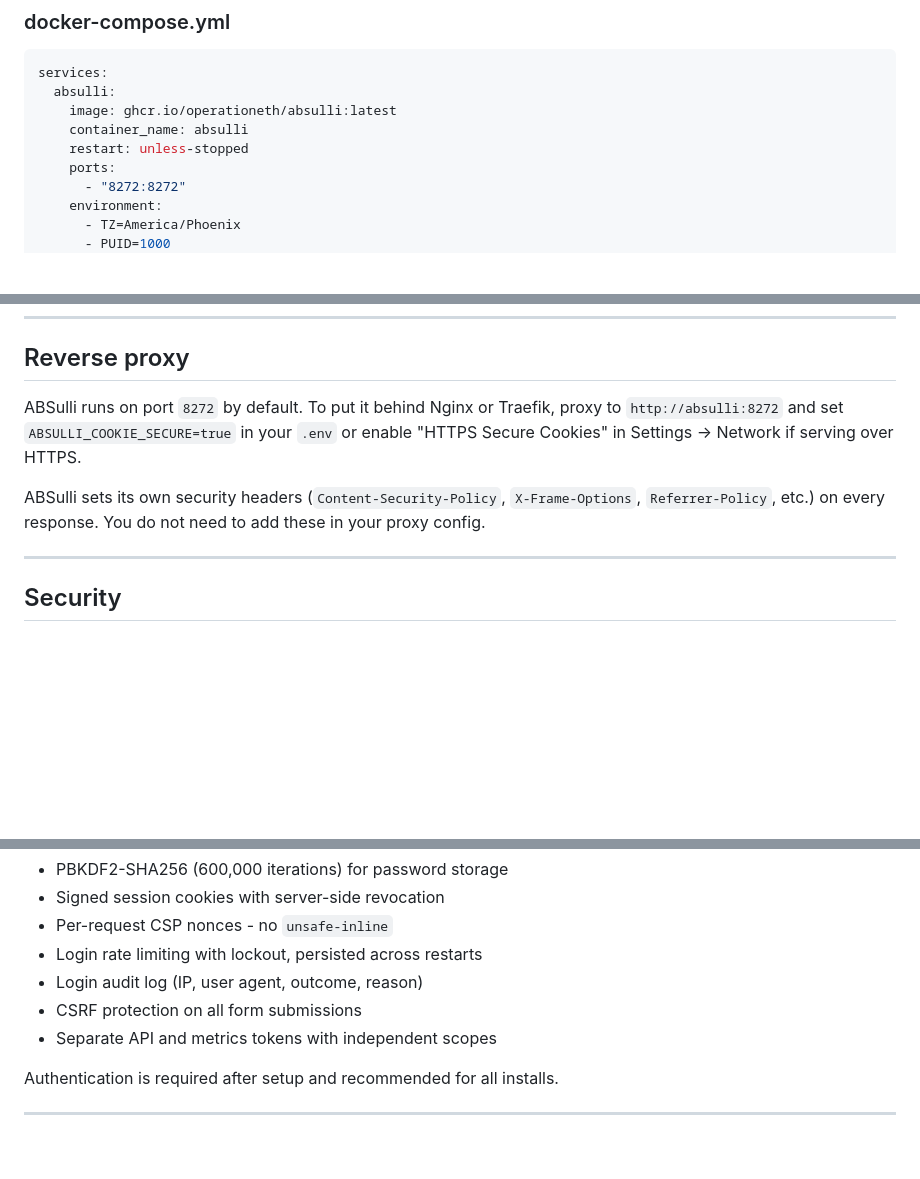
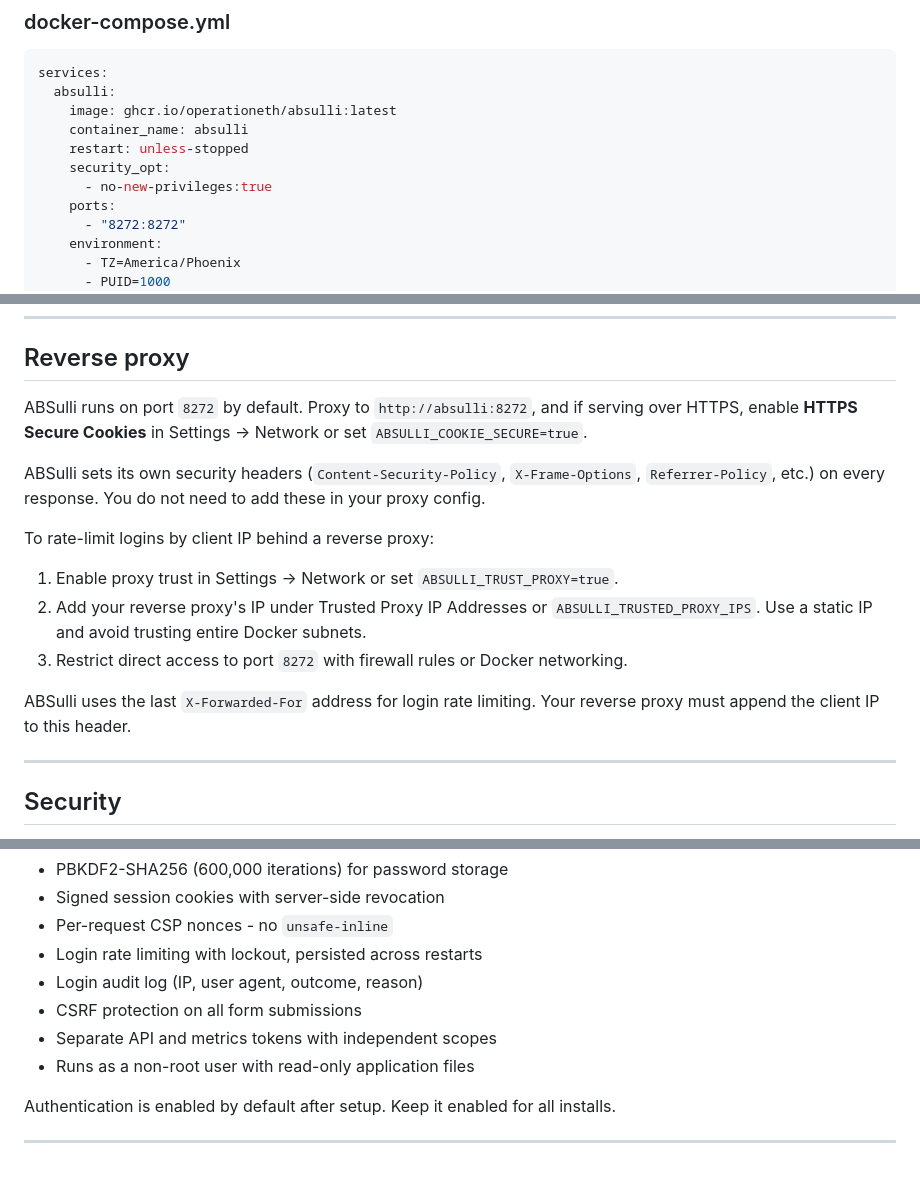
Before and after one commit to operationETH/ABSulli, a Markdown page: README.md, 3 parts joined by grey strips. Drawn GitHub-style; blank space fills up the shorter version.

```diff
--- a/README.md
+++ b/README.md
@@ -58,6 +58,8 @@ services:
     image: ghcr.io/operationeth/absulli:latest
     container_name: absulli
     restart: unless-stopped
+    security_opt:
+      - no-new-privileges:true
     ports:
       - "8272:8272"
     environment:
@@ -184,9 +210,17 @@ Existing installs created before Alembic are safely baselined on first start: AB
 
 ## Reverse proxy
 
-ABSulli runs on port `8272` by default. To put it behind Nginx or Traefik, proxy to `http://absulli:8272` and set `ABSULLI_COOKIE_SECURE=true` in your `.env` or enable "HTTPS Secure Cookies" in Settings → Network if serving over HTTPS.
+ABSulli runs on port `8272` by default. Proxy to `http://absulli:8272`, and if serving over HTTPS, enable **HTTPS Secure Cookies** in Settings → Network or set `ABSULLI_COOKIE_SECURE=true`.
 
 ABSulli sets its own security headers (`Content-Security-Policy`, `X-Frame-Options`, `Referrer-Policy`, etc.) on every response. You do not need to add these in your proxy config.
+
+To rate-limit logins by client IP behind a reverse proxy:
+
+1. Enable proxy trust in Settings → Network or set `ABSULLI_TRUST_PROXY=true`.
+2. Add your reverse proxy's IP under Trusted Proxy IP Addresses or `ABSULLI_TRUSTED_PROXY_IPS`. Use a static IP and avoid trusting entire Docker subnets.
+3. Restrict direct access to port `8272` with firewall rules or Docker networking.
+
+ABSulli uses the last `X-Forwarded-For` address for login rate limiting. Your reverse proxy must append the client IP to this header.
 
 ---
 
@@ -201,7 +235,8 @@ ABSulli ships with the following enabled by default:
 - Login audit log (IP, user agent, outcome, reason)
 - CSRF protection on all form submissions
 - Separate API and metrics tokens with independent scopes
+- Runs as a non-root user with read-only application files
 
-Authentication is required after setup and recommended for all installs.
+Authentication is enabled by default after setup. Keep it enabled for all installs.
 
 ---
```
Also changed, not shown: other parts of README.md (+31 -7 lines).
